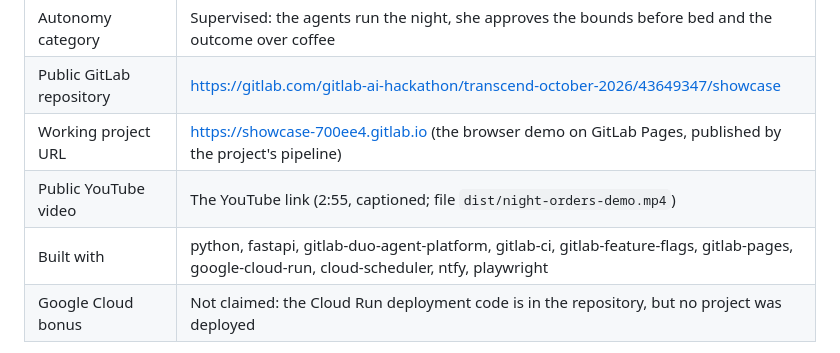
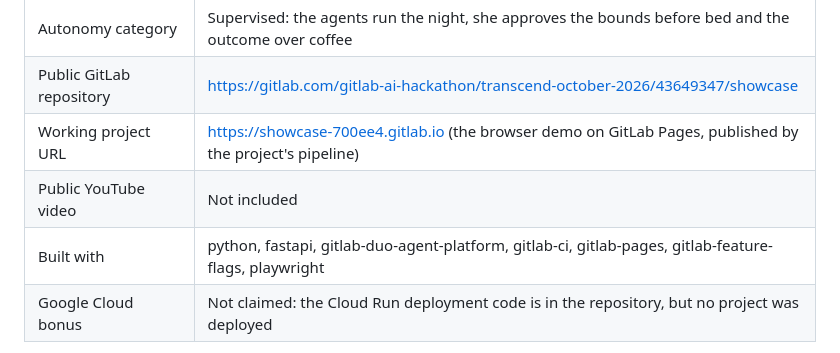
Before and after one commit to alejandro-publius/life-after-code, a Markdown page: docs/DEVPOST.md, the part around the change. GitHub-like rendering.

Commit message:
Devpost draft: Built with lists only what ran; no video
Co-Authored-By: Claude Opus 5.5 <noreply@anthropic.com>
Claude-Session: https://claude.ai/code/session_01VG8w28BicVbGkX8NqBStEq

```diff
--- a/docs/DEVPOST.md
+++ b/docs/DEVPOST.md
@@ -13,8 +13,8 @@ English draft, updated **27 Oct 2026**. The form fields and the story below are
 | Autonomy category | Supervised: the agents run the night, she approves the bounds before bed and the outcome over coffee |
 | Public GitLab repository | https://gitlab.com/gitlab-ai-hackathon/transcend-october-2026/43649347/showcase |
 | Working project URL | https://showcase-700ee4.gitlab.io (the browser demo on GitLab Pages, published by the project's pipeline) |
-| Public YouTube video | The YouTube link (2:55, captioned; file `dist/night-orders-demo.mp4`) |
-| Built with | python, fastapi, gitlab-duo-agent-platform, gitlab-ci, gitlab-feature-flags, gitlab-pages, google-cloud-run, cloud-scheduler, ntfy, playwright |
+| Public YouTube video | Not included |
+| Built with | python, fastapi, gitlab-duo-agent-platform, gitlab-ci, gitlab-pages, gitlab-feature-flags, playwright |
 | Google Cloud bonus | Not claimed: the Cloud Run deployment code is in the repository, but no project was deployed |
 
 The [official rules](https://gitlab-transcend.devpost.com/rules) define Supervised as "your agents run the workflow, you approve the outcome". That is this project: nobody approves the 03:13 action itself; she approved its bounds at 22:06, and she approves what stays at 07:42.
```
